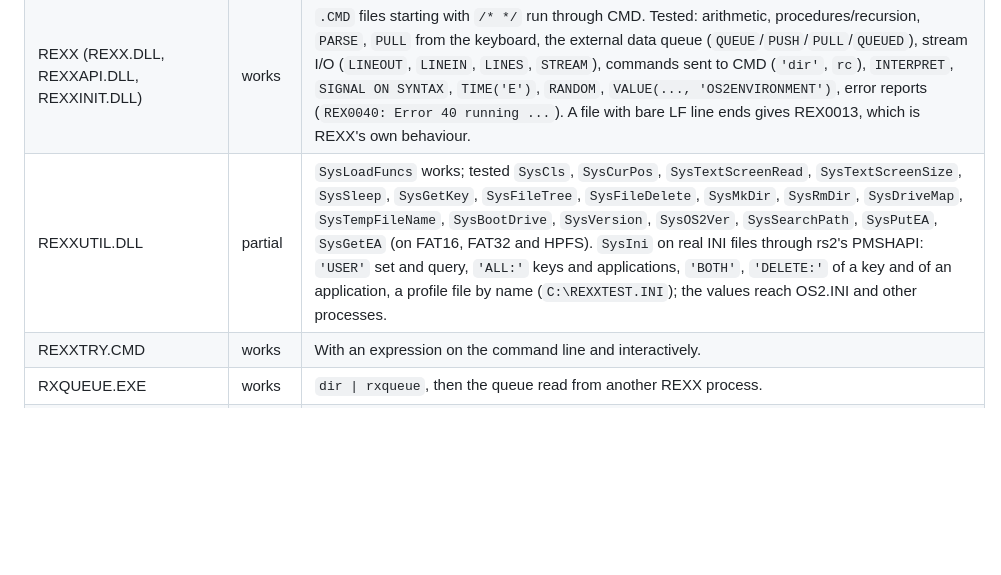
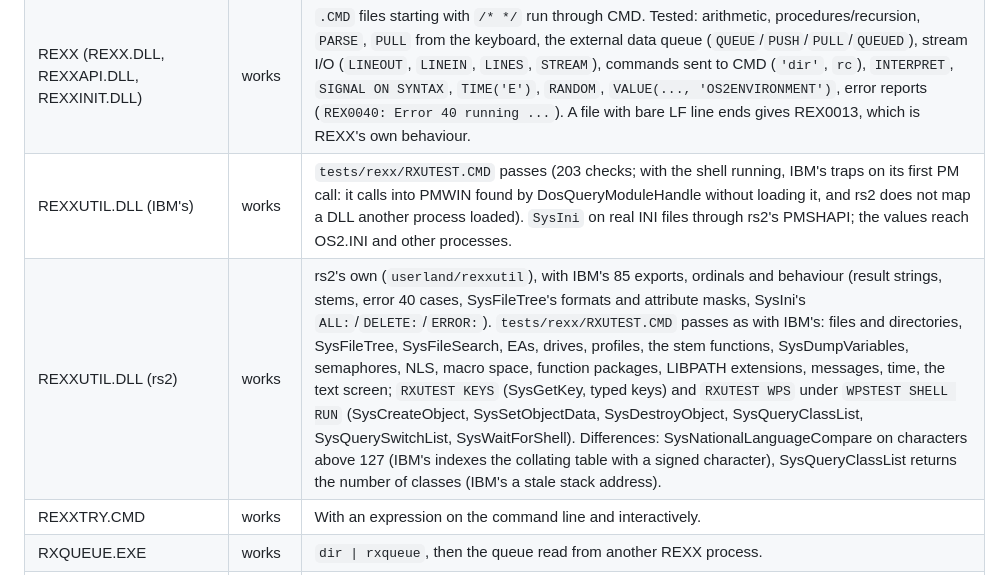
Before and after one commit to dparnell/rs-2, a Markdown page: docs/COMPATIBILITY.md, the part around the change. Drawn GitHub-style; blank space fills up the shorter version.

Commit message:
Docs: REXXUTIL rows (IBM's and rs2's) in COMPATIBILITY.md
Co-Authored-By: Claude Opus 5.5 <noreply@anthropic.com>

```diff
--- a/docs/COMPATIBILITY.md
+++ b/docs/COMPATIBILITY.md
@@ -26,7 +26,8 @@ Status: **works** = the tested function behaves as on OS/2;
 | CMD.EXE (IBM) in a window | works | `START /WIN CMD`, the PM window list's "Command prompt (window)", or as the boot shell's window (`PMVIOWIN /SHELL`): DIR and long scrolling output, typing and the line editor, `MODE CO80,43`/`50` (the window follows), Ctrl+C, EXIT closes the window, Close ends it after asking, Alt+Home switches to the full screen and back, Mark/Copy/Copy All/Paste with other PM programs (E.EXE). The command history (`KEYS ON`, Up arrow) recalls only the last command, in a window as on rs2's full screen. |
 | CMD.EXE (rs2) | works | Runs REXX `.CMD` files through REXX.DLL when it is installed, and the IBM utilities. |
 | REXX (REXX.DLL, REXXAPI.DLL, REXXINIT.DLL) | works | `.CMD` files starting with `/* */` run through CMD. Tested: arithmetic, procedures/recursion, `PARSE`, `PULL` from the keyboard, the external data queue (`QUEUE`/`PUSH`/`PULL`/`QUEUED`), stream I/O (`LINEOUT`, `LINEIN`, `LINES`, `STREAM`), commands sent to CMD (`'dir'`, `rc`), `INTERPRET`, `SIGNAL ON SYNTAX`, `TIME('E')`, `RANDOM`, `VALUE(..., 'OS2ENVIRONMENT')`, error reports (`REX0040: Error 40 running ...`). A file with bare LF line ends gives REX0013, which is REXX's own behaviour. |
-| REXXUTIL.DLL | partial | `SysLoadFuncs` works; tested `SysCls`, `SysCurPos`, `SysTextScreenRead`, `SysTextScreenSize`, `SysSleep`, `SysGetKey`, `SysFileTree`, `SysFileDelete`, `SysMkDir`, `SysRmDir`, `SysDriveMap`, `SysTempFileName`, `SysBootDrive`, `SysVersion`, `SysOS2Ver`, `SysSearchPath`, `SysPutEA`, `SysGetEA` (on FAT16, FAT32 and HPFS). `SysIni` on real INI files through rs2's PMSHAPI: `'USER'` set and query, `'ALL:'` keys and applications, `'BOTH'`, `'DELETE:'` of a key and of an application, a profile file by name (`C:\REXXTEST.INI`); the values reach OS2.INI and other processes. |
+| REXXUTIL.DLL (IBM's) | works | `tests/rexx/RXUTEST.CMD` passes (203 checks; with the shell running, IBM's traps on its first PM call: it calls into PMWIN found by DosQueryModuleHandle without loading it, and rs2 does not map a DLL another process loaded). `SysIni` on real INI files through rs2's PMSHAPI; the values reach OS2.INI and other processes. |
+| REXXUTIL.DLL (rs2) | works | rs2's own (`userland/rexxutil`), with IBM's 85 exports, ordinals and behaviour (result strings, stems, error 40 cases, SysFileTree's formats and attribute masks, SysIni's `ALL:`/`DELETE:`/`ERROR:`). `tests/rexx/RXUTEST.CMD` passes as with IBM's: files and directories, SysFileTree, SysFileSearch, EAs, drives, profiles, the stem functions, SysDumpVariables, semaphores, NLS, macro space, function packages, LIBPATH extensions, messages, time, the text screen; `RXUTEST KEYS` (SysGetKey, typed keys) and `RXUTEST WPS` under `WPSTEST SHELL RUN` (SysCreateObject, SysSetObjectData, SysDestroyObject, SysQueryClassList, SysQuerySwitchList, SysWaitForShell). Differences: SysNationalLanguageCompare on characters above 127 (IBM's indexes the collating table with a signed character), SysQueryClassList returns the number of classes (IBM's a stale stack address). |
 | REXXTRY.CMD | works | With an expression on the command line and interactively. |
 | RXQUEUE.EXE | works | `dir \| rxqueue`, then the queue read from another REXX process. |
 | RXSUBCOM.EXE | works | Usage text only. |
```
